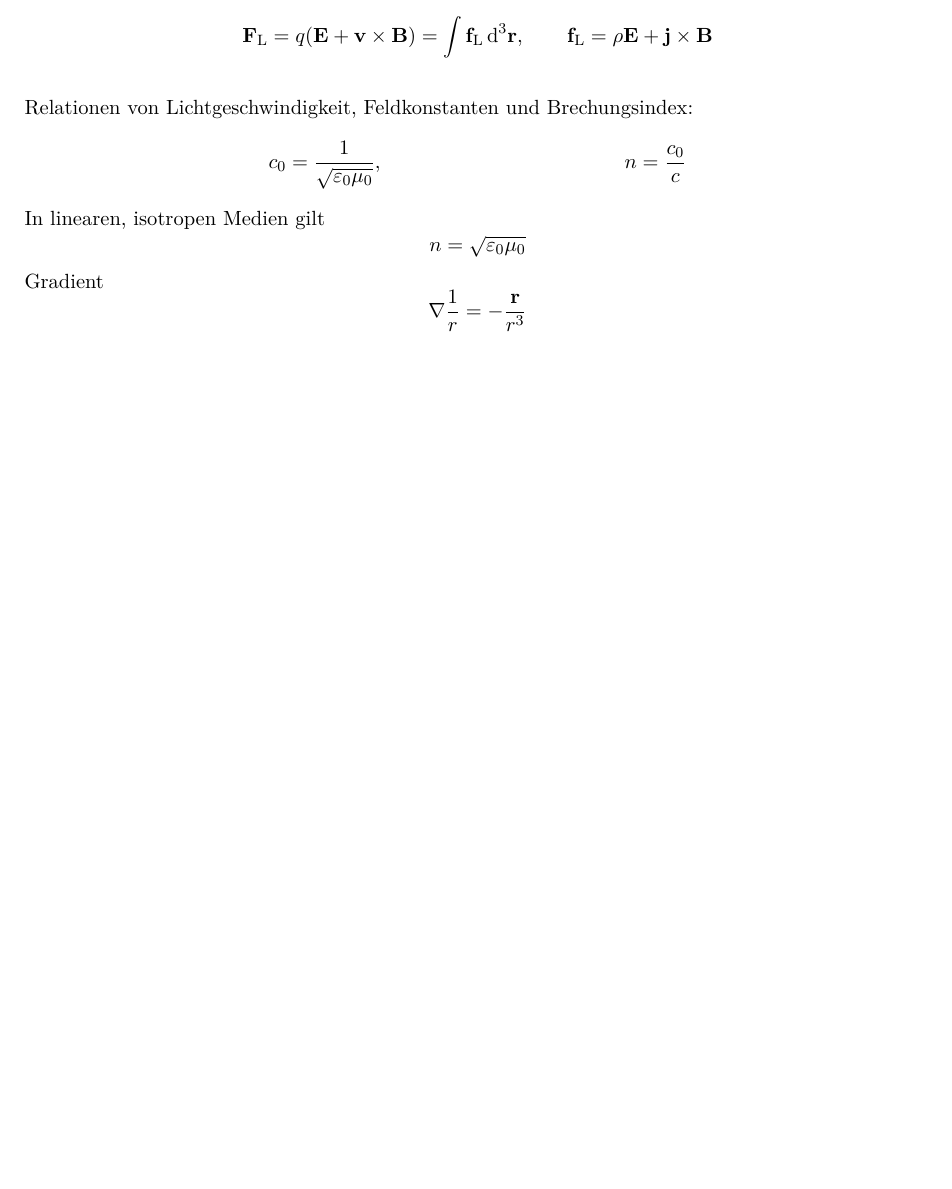
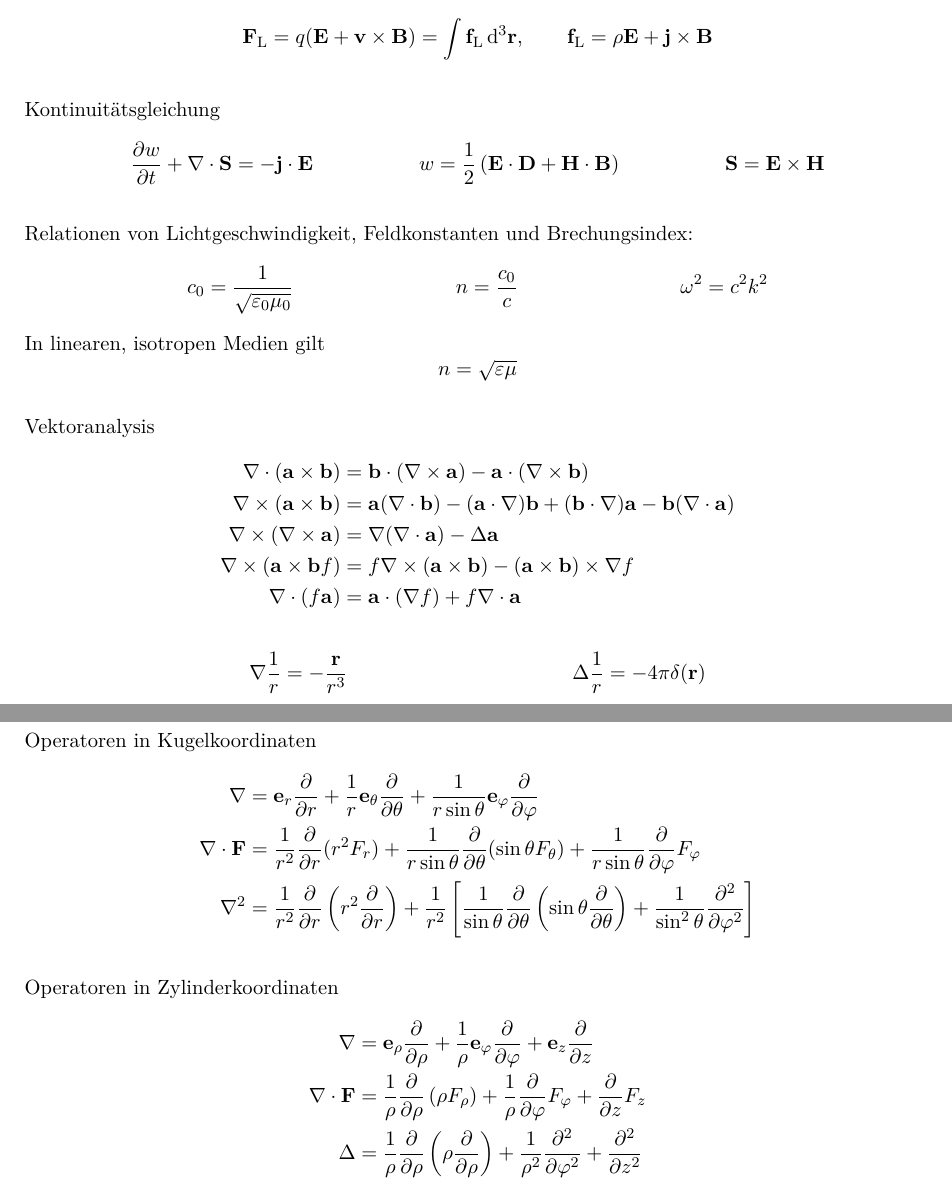
Before and after one commit to Mc-Zen/Electrodynamics, a LaTeX thesis (Elektrodynamik/Theo_III.tex, which reads Elektrodynamik/1_Einleitung.tex): part of page 9 of 83 before the commit and two parts of pages 9 and 10 of 83 after it, the two joined at a grey line, cut so that both start at the same text, the shorter picture padded with empty space. Compiled offline with pdfLaTeX.

Commit message:
[add ] mehr formeln in der übersicht

```diff
--- a/Elektrodynamik/1_Einleitung.tex
+++ b/Elektrodynamik/1_Einleitung.tex
@@ -147,15 +147,43 @@ Lorentzkraft und Lorentzkraft-Dichte:
 	\vec F_\text{L} = q(\vec E+\vec v\times \vec B) = \int \vec f_\text{L}\diffa[3]{\vec r}, \qquad \vec f_\text{L}=\rho\vec E+\vec j\times \vec B
 \end{align*}
 
+Kontinuitätsgleichung
+\begin{align*}
+	\frac{\partial w}{\partial t}+\nabla\cdot \vec S & = -\vec j\cdot \vec E & w & =\frac{1}{2}\left(\vec E\cdot \vec D+\vec H\cdot \vec B\right) &
+	\vec S                                           & =\vec E\times \vec H
+\end{align*}
+
 Relationen von Lichtgeschwindigkeit, Feldkonstanten und Brechungsindex:
 \begin{align*}
-	c_{0} & =\frac{1}{\sqrt{\varepsilon _{0}\mu _{0}}} , & n & =\frac{c_{0}}{c}
+	c_{0} & =\frac{1}{\sqrt{\varepsilon _{0}\mu _{0}}} & n & =\frac{c_{0}}{c} & \omega^2 & =c^2 k^2
 \end{align*}
 In linearen, isotropen Medien gilt
 \begin{equation*}
-	n=\sqrt{\varepsilon _{0}\mu _{0}}
+	n=\sqrt{\varepsilon\mu}
 \end{equation*}
-Gradient
-\begin{equation*}
-	\nabla \frac{1}{r}=-\frac{\vec {r}}{r^{3}}
-\end{equation*}
+
+Vektoranalysis
+\begin{align*}
+	\nabla\cdot (\vec a\times \vec b)   & =\vec b\cdot(\nabla\times\vec a)-\vec a\cdot(\nabla\times\vec b)                                             \\
+	\nabla\times (\vec a\times  \vec b) & =\vec a(\nabla\cdot \vec b)-(\vec a\cdot \nabla)\vec b+(\vec b\cdot \nabla)\vec a-\vec b(\nabla\cdot \vec a) \\
+	\nabla \times (\nabla\times \vec a) & =\nabla(\nabla\cdot \vec a) - \Delta\vec a                                                                   \\
+	\nabla\times(\vec a\times \vec b f) & = f\nabla\times(\vec a\times  \vec b)-(\vec a\times  \vec b)\times \nabla f                                  \\
+	\nabla\cdot(f\vec a)                & = \vec a\cdot (\nabla f)+f\nabla \cdot \vec a
+\end{align*}
+\begin{align*}
+	\nabla \frac{1}{r} & =-\frac{\vec {r}}{r^{3}} & \Delta \frac{1}{r} & =-4\pi\delta(\vec r)
+\end{align*}
+
+Operatoren in Kugelkoordinaten
+\begin{align*}
+	\nabla            & =\vec e_r \frac{\partial}{\partial r}+\frac{1}{r}\vec e_\theta \frac{\partial}{\partial \theta} + \frac{1}{r\sin\theta}\vec e_\varphi \frac{\partial}{\partial\varphi}                                                                                                                    \\
+	\nabla\cdot\vec F & = \frac{1}{r^2} \frac{\partial}{\partial r} (r^2 F_r)+ \frac{1}{r \sin\theta} \frac{\partial}{\partial\theta}(\sin\theta F_\theta)+\frac{1}{r\sin\theta} \frac{\partial}{\partial\varphi}F_\varphi                                                                                        \\
+	\nabla^2          & =\frac{1}{r^2} \frac{\partial}{\partial r}\left(r^2 \frac{\partial}{\partial r}\right) +\frac{1}{r^2}\left[ \frac{1}{\sin\theta} \frac{\partial}{\partial\theta}\left(\sin\theta \frac{\partial}{\partial\theta}\right)+\frac{1}{\sin^2\theta}\frac{\partial^2}{\partial\varphi^2}\right]
+\end{align*}
+
+Operatoren in Zylinderkoordinaten
+\begin{align*}
+	\nabla             & = \vec e_\rho \frac{\partial}{\partial\rho} + \frac{1}{\rho}\vec e_\varphi \frac{\partial}{\partial\varphi}+\vec e_z \frac{\partial}{\partial z}                                    \\
+	\nabla\cdot \vec F & = \frac{1}{\rho} \frac{\partial}{\partial\rho} \left(\rho F_\rho\right) + \frac{1}{\rho} \frac{\partial}{\partial\varphi}F_\varphi + \frac{\partial}{\partial z} F_z                \\
+	\Delta             & = \frac{1}{\rho} \frac{\partial}{\partial\rho} \left(\rho \frac{\partial}{\partial\rho}\right)+\frac{1}{\rho^2}\frac{\partial^2}{\partial\varphi^2}+\frac{\partial^2}{\partial z^2}
+\end{align*}
```
Also changed, not shown: docs/version.txt (+1 -1 lines), docs/pdf/Theo_III.pdf, Elektrodynamik/1_Einleitung.tex (4 more changed lines).
